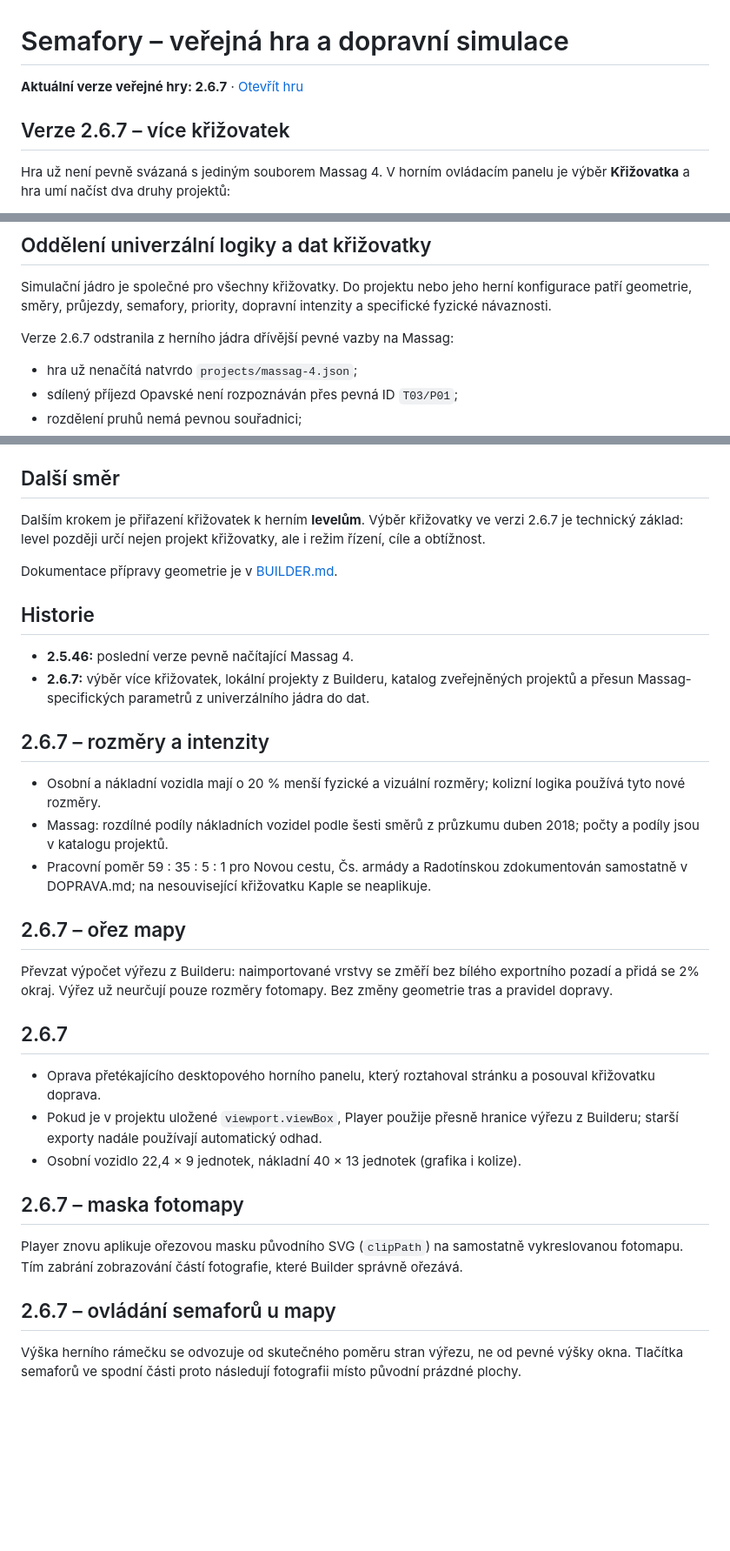
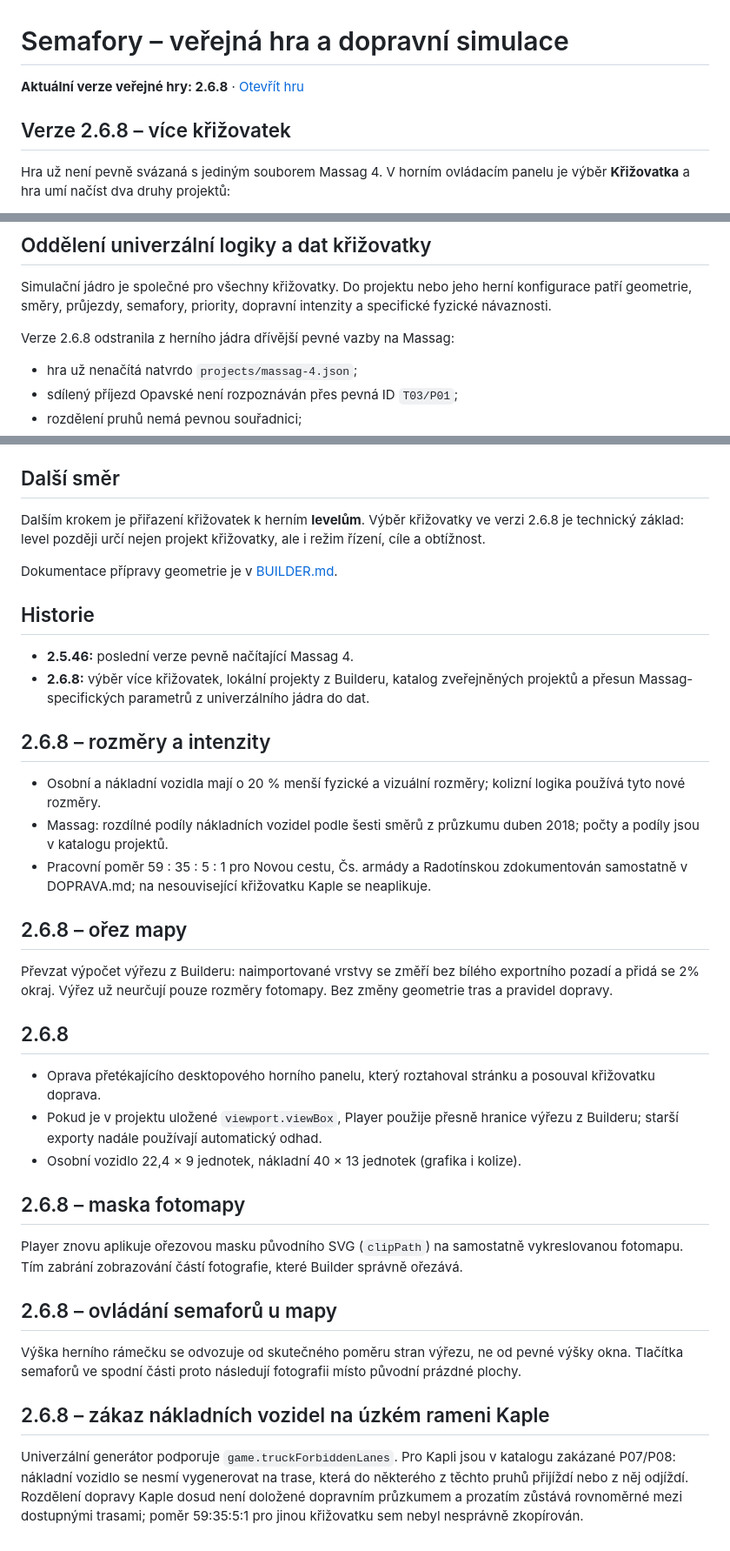
Before and after one commit to jhalasz/semafory, a Markdown page: HRA.md, 3 parts joined by grey strips. Shown at 87% size. Rendered like a GitHub page; blank space fills up the shorter version.

Commit message:
Release game 2.6.8 and document per-lane heavy-vehicle restriction

```diff
--- a/HRA.md
+++ b/HRA.md
@@ -1,8 +1,8 @@
 # Semafory – veřejná hra a dopravní simulace
 
-**Aktuální verze veřejné hry: 2.6.7** · [Otevřít hru](https://jhalasz.github.io/semafory/hra.html)
+**Aktuální verze veřejné hry: 2.6.8** · [Otevřít hru](https://jhalasz.github.io/semafory/hra.html)
 
-## Verze 2.6.7 – více křižovatek
+## Verze 2.6.8 – více křižovatek
 
 Hra už není pevně svázaná s jediným souborem Massag 4. V horním ovládacím panelu je výběr **Křižovatka** a hra umí načíst dva druhy projektů:
 
@@ -17,7 +17,7 @@ V katalogu je nyní zveřejněn **Massag 4**. Další křižovatku lze před zve
 
 Simulační jádro je společné pro všechny křižovatky. Do projektu nebo jeho herní konfigurace patří geometrie, směry, průjezdy, semafory, priority, dopravní intenzity a specifické fyzické návaznosti.
 
-Verze 2.6.7 odstranila z herního jádra dřívější pevné vazby na Massag:
+Verze 2.6.8 odstranila z herního jádra dřívější pevné vazby na Massag:
 
 - hra už nenačítá natvrdo `projects/massag-4.json`;
 - sdílený příjezd Opavské není rozpoznáván přes pevná ID `T03/P01`;
@@ -77,35 +77,39 @@ Nový místní projekt bez zvláštní herní konfigurace lze také otevřít. P
 
 ## Další směr
 
-Dalším krokem je přiřazení křižovatek k herním **levelům**. Výběr křižovatky ve verzi 2.6.7 je technický základ: level později určí nejen projekt křižovatky, ale i režim řízení, cíle a obtížnost.
+Dalším krokem je přiřazení křižovatek k herním **levelům**. Výběr křižovatky ve verzi 2.6.8 je technický základ: level později určí nejen projekt křižovatky, ale i režim řízení, cíle a obtížnost.
 
 Dokumentace přípravy geometrie je v [BUILDER.md](BUILDER.md).
 
 ## Historie
 
 - **2.5.46:** poslední verze pevně načítající Massag 4.
-- **2.6.7:** výběr více křižovatek, lokální projekty z Builderu, katalog zveřejněných projektů a přesun Massag-specifických parametrů z univerzálního jádra do dat.
+- **2.6.8:** výběr více křižovatek, lokální projekty z Builderu, katalog zveřejněných projektů a přesun Massag-specifických parametrů z univerzálního jádra do dat.
 
-## 2.6.7 – rozměry a intenzity
+## 2.6.8 – rozměry a intenzity
 
 - Osobní a nákladní vozidla mají o 20 % menší fyzické a vizuální rozměry; kolizní logika používá tyto nové rozměry.
 - Massag: rozdílné podíly nákladních vozidel podle šesti směrů z průzkumu duben 2018; počty a podíly jsou v katalogu projektů.
 - Pracovní poměr 59 : 35 : 5 : 1 pro Novou cestu, Čs. armády a Radotínskou zdokumentován samostatně v DOPRAVA.md; na nesouvisející křižovatku Kaple se neaplikuje.
 
-## 2.6.7 – ořez mapy
+## 2.6.8 – ořez mapy
 
 Převzat výpočet výřezu z Builderu: naimportované vrstvy se změří bez bílého exportního pozadí a přidá se 2% okraj. Výřez už neurčují pouze rozměry fotomapy. Bez změny geometrie tras a pravidel dopravy.
 
-## 2.6.7
+## 2.6.8
 
 - Oprava přetékajícího desktopového horního panelu, který roztahoval stránku a posouval křižovatku doprava.
 - Pokud je v projektu uložené `viewport.viewBox`, Player použije přesně hranice výřezu z Builderu; starší exporty nadále používají automatický odhad.
 - Osobní vozidlo 22,4 × 9 jednotek, nákladní 40 × 13 jednotek (grafika i kolize).
 
-## 2.6.7 – maska fotomapy
+## 2.6.8 – maska fotomapy
 
 Player znovu aplikuje ořezovou masku původního SVG (`clipPath`) na samostatně vykreslovanou fotomapu. Tím zabrání zobrazování částí fotografie, které Builder správně ořezává.
 
-## 2.6.7 – ovládání semaforů u mapy
+## 2.6.8 – ovládání semaforů u mapy
 
 Výška herního rámečku se odvozuje od skutečného poměru stran výřezu, ne od pevné výšky okna. Tlačítka semaforů ve spodní části proto následují fotografii místo původní prázdné plochy.
+
+## 2.6.8 – zákaz nákladních vozidel na úzkém rameni Kaple
+
+Univerzální generátor podporuje `game.truckForbiddenLanes`. Pro Kapli jsou v katalogu zakázané P07/P08: nákladní vozidlo se nesmí vygenerovat na trase, která do některého z těchto pruhů přijíždí nebo z něj odjíždí. Rozdělení dopravy Kaple dosud není doložené dopravním průzkumem a prozatím zůstává rovnoměrné mezi dostupnými trasami; poměr 59:35:5:1 pro jinou křižovatku sem nebyl nesprávně zkopírován.
```
